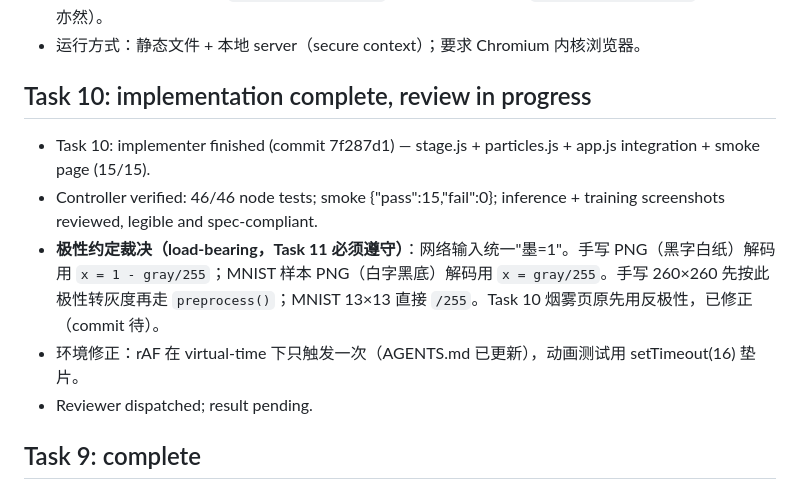
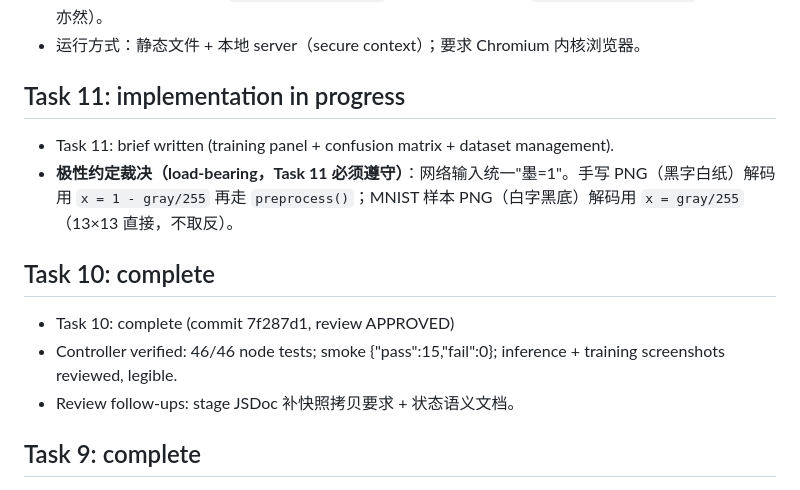
Before and after one commit to qingcaoyuyang/nn-anatomy2, a Markdown page: .sdd/progress.md, the part around the change. Rendered like a GitHub page.

Commit message:
docs: ledger Task 10 complete, Task 11 dispatched

```diff
--- a/.sdd/progress.md
+++ b/.sdd/progress.md
@@ -32,12 +32,14 @@
 - 验证能力升级：已安装无头 Chromium（`~/workspace/tools/chrome-headless-shell-linux64/`，v154），冒烟测试通过：`showDirectoryPicker` 可用、OPFS 可用、`isSecureContext=true`（file:// 下亦然）。
 - 运行方式：静态文件 + 本地 server（secure context）；要求 Chromium 内核浏览器。
 
-## Task 10: implementation complete, review in progress
-- Task 10: implementer finished (commit 7f287d1) — stage.js + particles.js + app.js integration + smoke page (15/15).
-- Controller verified: 46/46 node tests; smoke {"pass":15,"fail":0}; inference + training screenshots reviewed, legible and spec-compliant.
-- **极性约定裁决（load-bearing，Task 11 必须遵守）**：网络输入统一"墨=1"。手写 PNG（黑字白纸）解码用 `x = 1 - gray/255`；MNIST 样本 PNG（白字黑底）解码用 `x = gray/255`。手写 260×260 先按此极性转灰度再走 `preprocess()`；MNIST 13×13 直接 `/255`。Task 10 烟雾页原先用反极性，已修正（commit 待）。
-- 环境修正：rAF 在 virtual-time 下只触发一次（AGENTS.md 已更新），动画测试用 setTimeout(16) 垫片。
-- Reviewer dispatched; result pending.
+## Task 11: implementation in progress
+- Task 11: brief written (training panel + confusion matrix + dataset management).
+- **极性约定裁决（load-bearing，Task 11 必须遵守）**：网络输入统一"墨=1"。手写 PNG（黑字白纸）解码用 `x = 1 - gray/255` 再走 `preprocess()`；MNIST 样本 PNG（白字黑底）解码用 `x = gray/255`（13×13 直接，不取反）。
+
+## Task 10: complete
+- Task 10: complete (commit 7f287d1, review APPROVED)
+- Controller verified: 46/46 node tests; smoke {"pass":15,"fail":0}; inference + training screenshots reviewed, legible.
+- Review follow-ups: stage JSDoc 补快照拷贝要求 + 状态语义文档。
 
 ## Task 9: complete
 - Task 9: complete (commit 303bfb3, review APPROVED after fix round)
```
